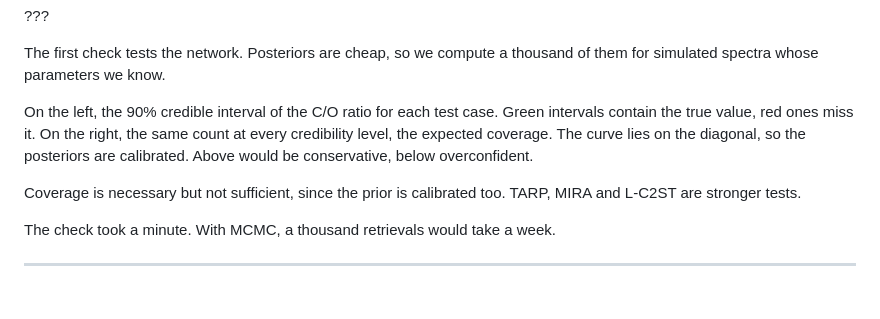
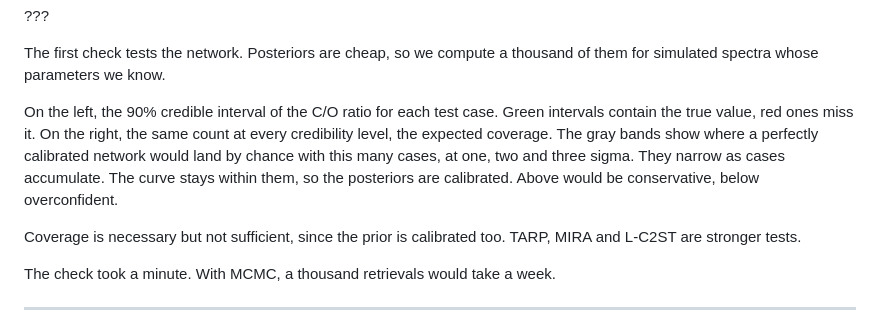
Before and after one commit to glouppe/talk-exomints-2026, a Markdown page: talk.md, the part around one of its changes. Drawn GitHub-style; blank space fills up the shorter version.

Commit message:
Calibration animation: 1/2/3 sigma bands of a calibrated estimator, narrowing with the number of cases
Co-Authored-By: Claude Opus 5.5 <noreply@anthropic.com>

```diff
--- a/talk.md
+++ b/talk.md
@@ -542,7 +542,7 @@ Coverage is necessary but not sufficient, since the prior itself is calibrated.
 
 The first check tests the network. Posteriors are cheap, so we compute a thousand of them for simulated spectra whose parameters we know.
 
-On the left, the 90% credible interval of the C/O ratio for each test case. Green intervals contain the true value, red ones miss it. On the right, the same count at every credibility level, the expected coverage. The curve lies on the diagonal, so the posteriors are calibrated. Above would be conservative, below overconfident.
+On the left, the 90% credible interval of the C/O ratio for each test case. Green intervals contain the true value, red ones miss it. On the right, the same count at every credibility level, the expected coverage. The gray bands show where a perfectly calibrated network would land by chance with this many cases, at one, two and three sigma. They narrow as cases accumulate. The curve stays within them, so the posteriors are calibrated. Above would be conservative, below overconfident.
 
 Coverage is necessary but not sufficient, since the prior is calibrated too. TARP, MIRA and L-C2ST are stronger tests.
 
```
Also changed, not shown: other parts of talk.md (+2 -2 lines), figures/toy-coverage.png, 2 other files.
